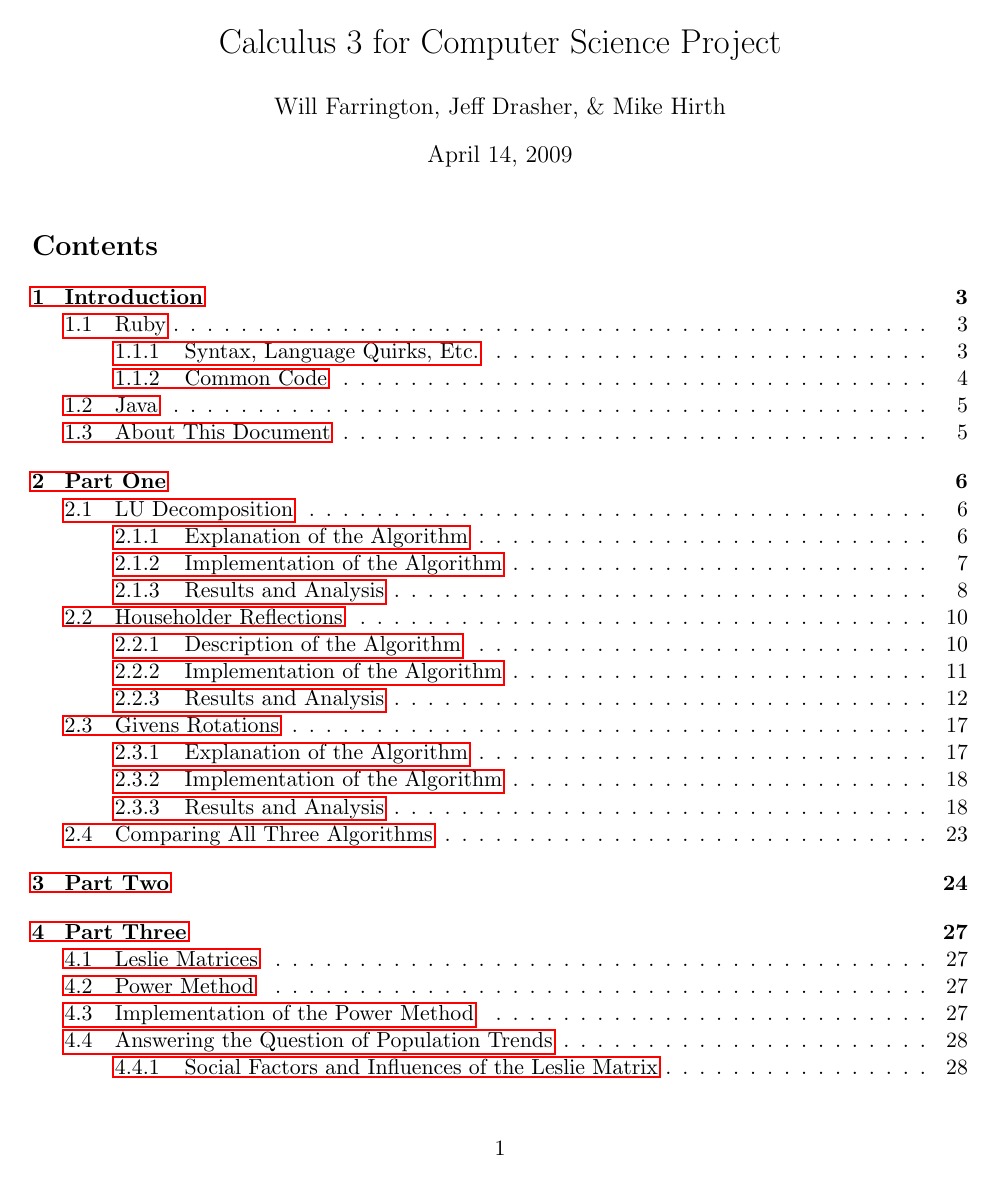
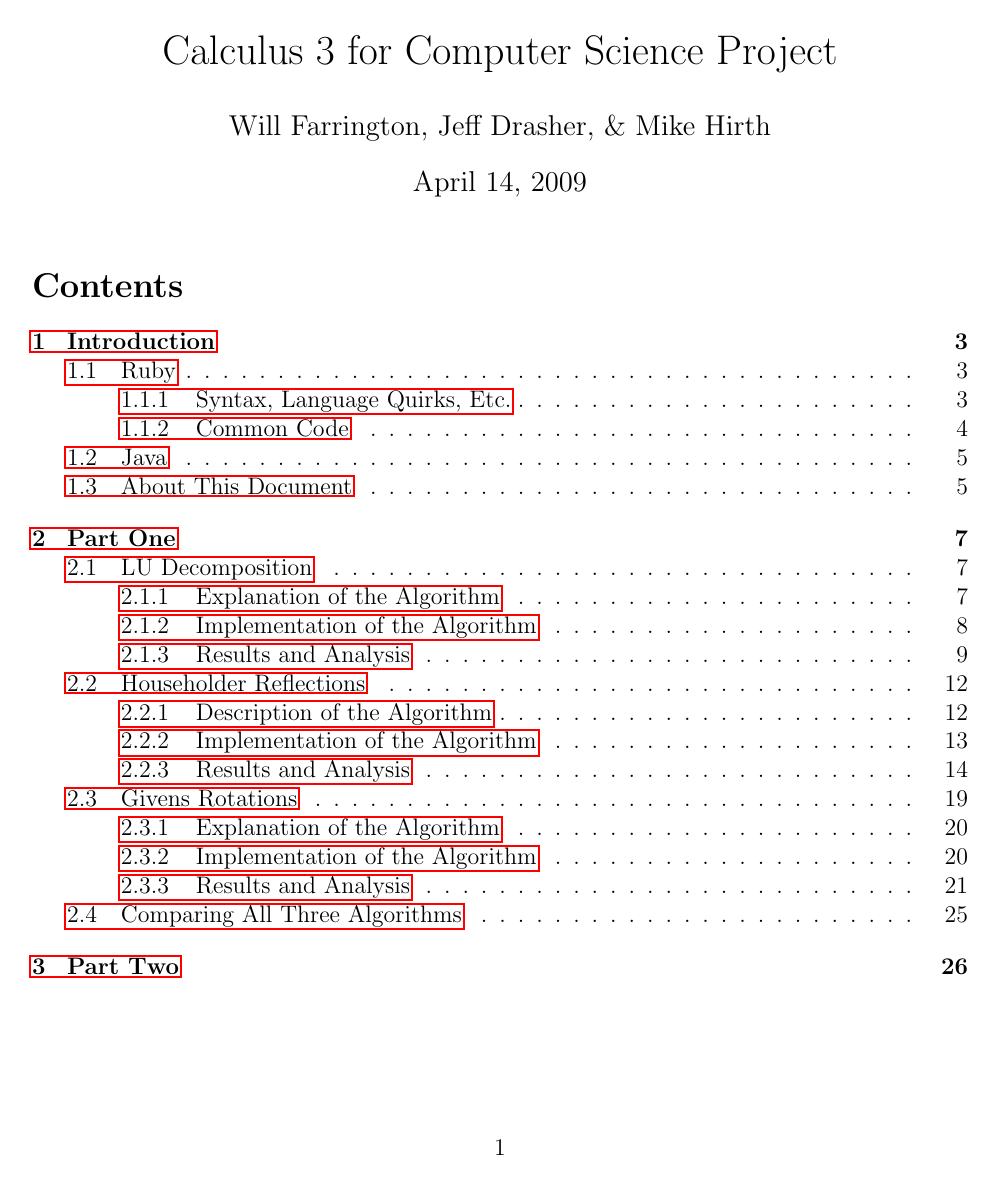
Before and after one commit to wfarr/calc3-for-cs, a LaTeX document (report/report.tex): page 1 of 34 before the commit and page 1 of 37 after it. Compiled offline with pdfLaTeX.

Commit message:
Went back to 12pt and rebuilt PDF

```diff
--- a/report/report.tex
+++ b/report/report.tex
@@ -1,4 +1,4 @@
-\documentclass[letterpaper,11pt]{article}
+\documentclass[letterpaper,12pt]{article}
 
 \oddsidemargin 0.0in
 \topmargin 0.25in
```
Also changed, not shown: report/report.pdf.
